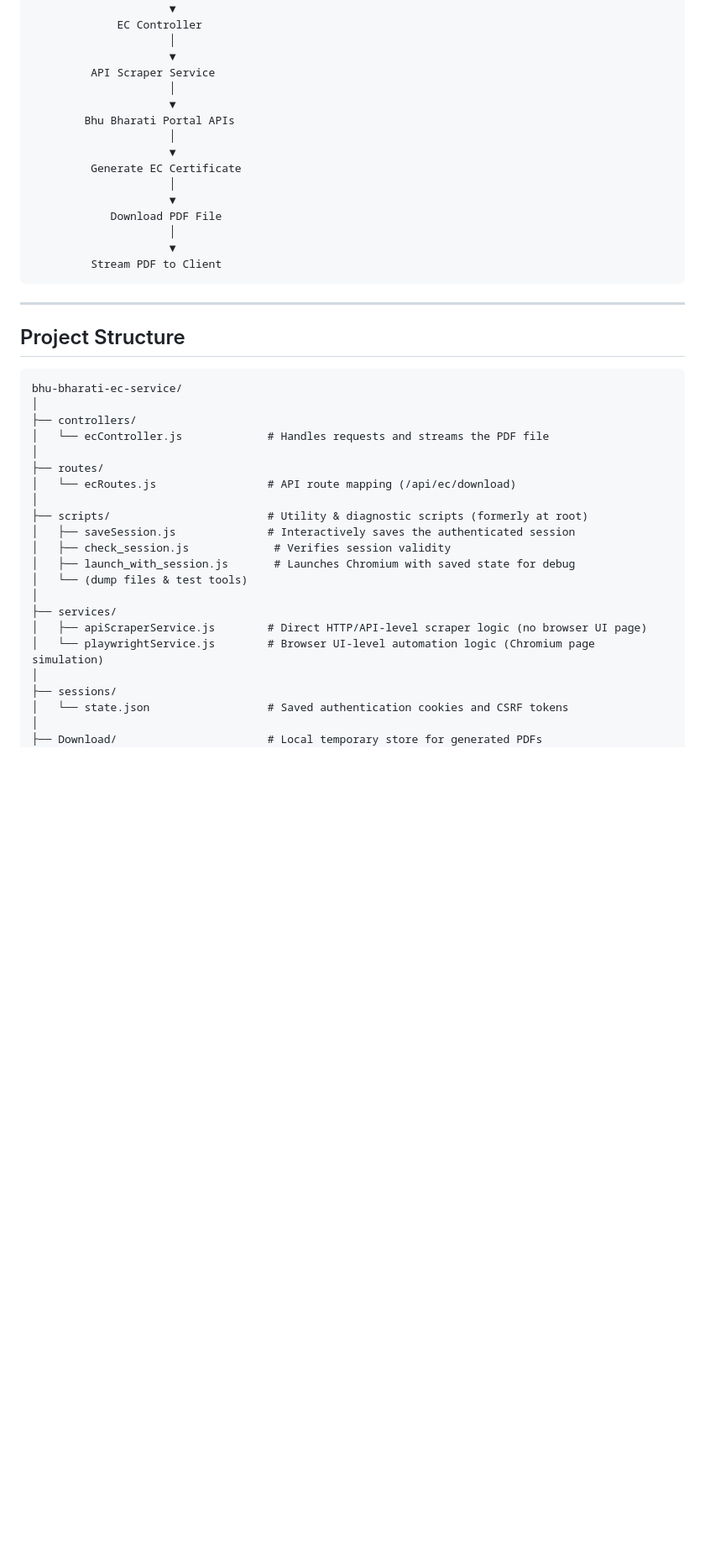
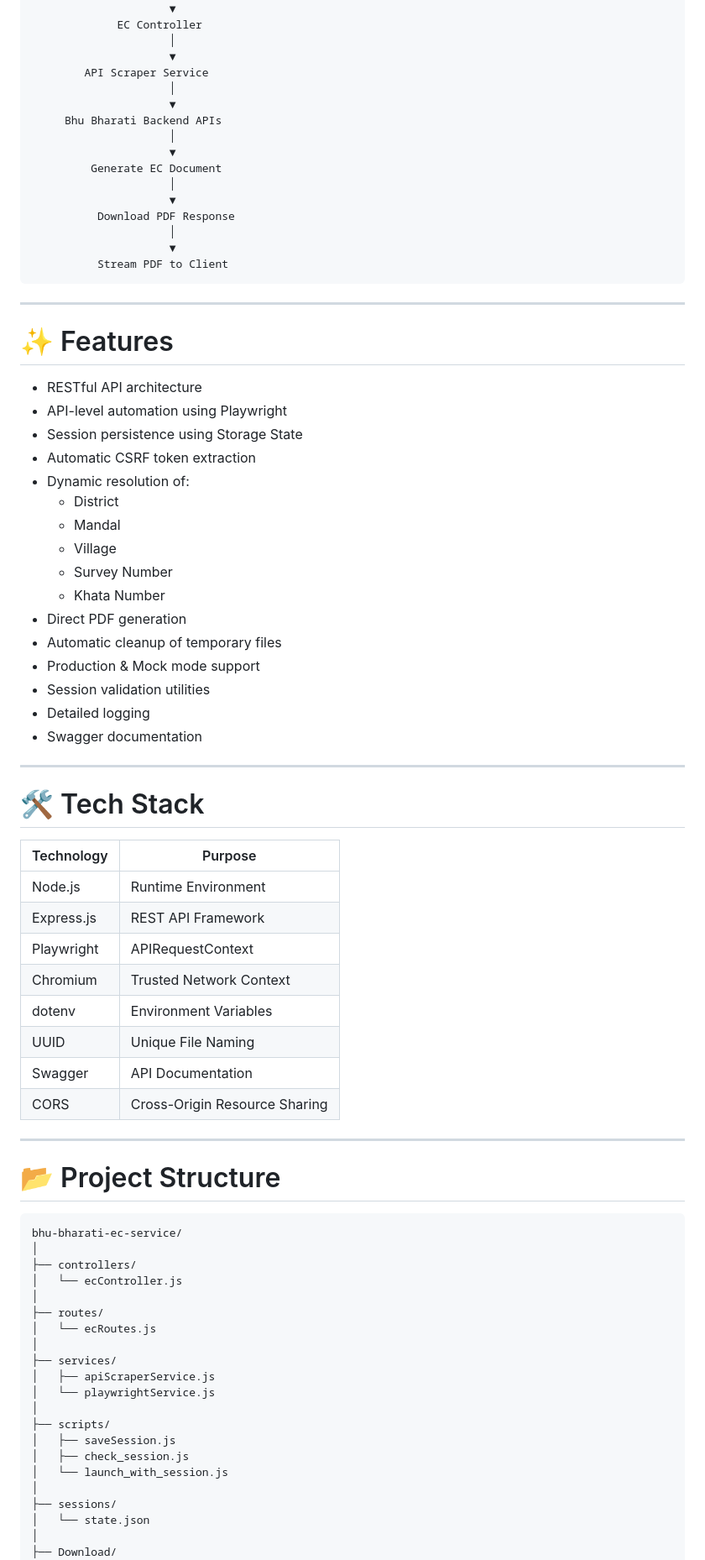
Before and after one commit to deekshithrangu85-coder/bhu-bharati-ec-service, a Markdown page: README.md, the part around one of its changes. Shown at 84% size. GitHub-like rendering; blank space fills up the shorter version.

Commit message:
Update README.md
Updated README to enhance clarity, added features, and improved structure.

````diff
--- a/README.md
+++ b/README.md
@@ -79,46 +39,81 @@ This project leverages **Node.js**, **Express.js**, and **Playwright's APIReques
              EC Controller
                      │
                      ▼
-         API Scraper Service
+        API Scraper Service
                      │
                      ▼
-        Bhu Bharati Portal APIs
+     Bhu Bharati Backend APIs
                      │
                      ▼
-         Generate EC Certificate
+         Generate EC Document
                      │
                      ▼
-            Download PDF File
+          Download PDF Response
                      │
                      ▼
-         Stream PDF to Client
+          Stream PDF to Client
 ```
 
 ---
 
-## Project Structure
+# ✨ Features
 
-```
+- RESTful API architecture
+- API-level automation using Playwright
+- Session persistence using Storage State
+- Automatic CSRF token extraction
+- Dynamic resolution of:
+  - District
+  - Mandal
+  - Village
+  - Survey Number
+  - Khata Number
+- Direct PDF generation
+- Automatic cleanup of temporary files
+- Production & Mock mode support
+- Session validation utilities
+- Detailed logging
+- Swagger documentation
+
+---
+
+# 🛠 Tech Stack
+
+| Technology | Purpose |
+|------------|---------|
+| Node.js | Runtime Environment |
+| Express.js | REST API Framework |
+| Playwright | APIRequestContext |
+| Chromium | Trusted Network Context |
+| dotenv | Environment Variables |
+| UUID | Unique File Naming |
+| Swagger | API Documentation |
+| CORS | Cross-Origin Resource Sharing |
+
+---
+
+# 📂 Project Structure
+
+```text
 bhu-bharati-ec-service/
 │
 ├── controllers/
-│   └── ecController.js             # Handles requests and streams the PDF file
+│   └── ecController.js
 │
 ├── routes/
-│   └── ecRoutes.js                 # API route mapping (/api/ec/download)
-│
-├── scripts/                        # Utility & diagnostic scripts (formerly at root)
-│   ├── saveSession.js              # Interactively saves the authenticated session
-│   ├── check_session.js             # Verifies session validity
-│   ├── launch_with_session.js       # Launches Chromium with saved state for debug
-│   └── (dump files & test tools)
+│   └── ecRoutes.js
 │
 ├── services/
-│   ├── apiScraperService.js        # Direct HTTP/API-level scraper logic (no browser UI page)
-│   └── playwrightService.js        # Browser UI-level automation logic (Chromium page simulation)
+│   ├── apiScraperService.js
+│   └── playwrightService.js
+│
+├── scripts/
+│   ├── saveSession.js
+│   ├── check_session.js
+│   └── launch_with_session.js
 │
 ├── sessions/
-│   └── state.json                  # Saved authentication cookies and CSRF tokens
+│   └── state.json
 │
-├── Download/                       # Local temporary store for generated PDFs
+├── Download/
 │
````
Also changed, not shown: other parts of README.md (+198 -205 lines).
